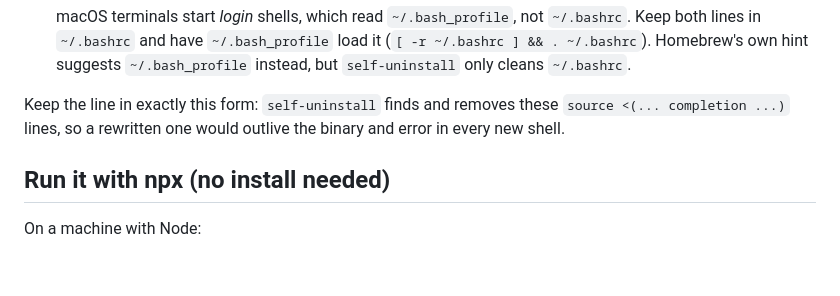
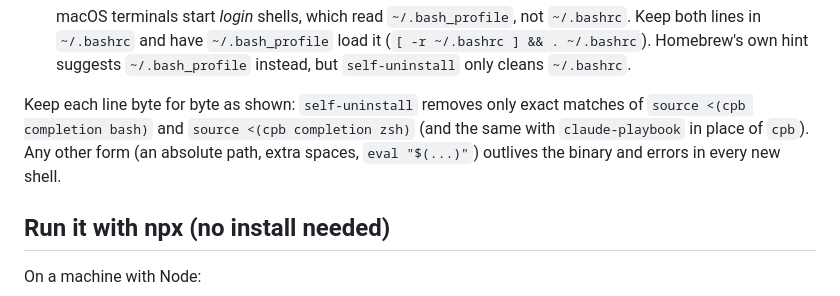
Before and after one commit to ramazanpolat/claude-playbooks, a Markdown page: docs/installation.md, the part around the change. Rendered like a GitHub page; blank space fills up the shorter version.

Commit message:
docs: name the exact lines self-uninstall removes
Fallback review round 4 read `source <(... completion ...)` as a wildcard.
The matcher is exact (completionLines + RemoveExactLines), so say which lines.

Co-Authored-By: Claude Opus 5.5 (1M context) <noreply@anthropic.com>

```diff
--- a/docs/installation.md
+++ b/docs/installation.md
@@ -73,9 +73,11 @@ loads nothing and TAB fails:
   (`[ -r ~/.bashrc ] && . ~/.bashrc`). Homebrew's own hint suggests
   `~/.bash_profile` instead, but `self-uninstall` only cleans `~/.bashrc`.
 
-Keep the line in exactly this form: `self-uninstall` finds and removes these
-`source <(... completion ...)` lines, so a rewritten one would outlive the
-binary and error in every new shell.
+Keep each line byte for byte as shown: `self-uninstall` removes only exact
+matches of `source <(cpb completion bash)` and `source <(cpb completion zsh)`
+(and the same with `claude-playbook` in place of `cpb`). Any other form (an
+absolute path, extra spaces, `eval "$(...)"`) outlives the binary and errors in
+every new shell.
 
 ## Run it with npx (no install needed)
 
```
